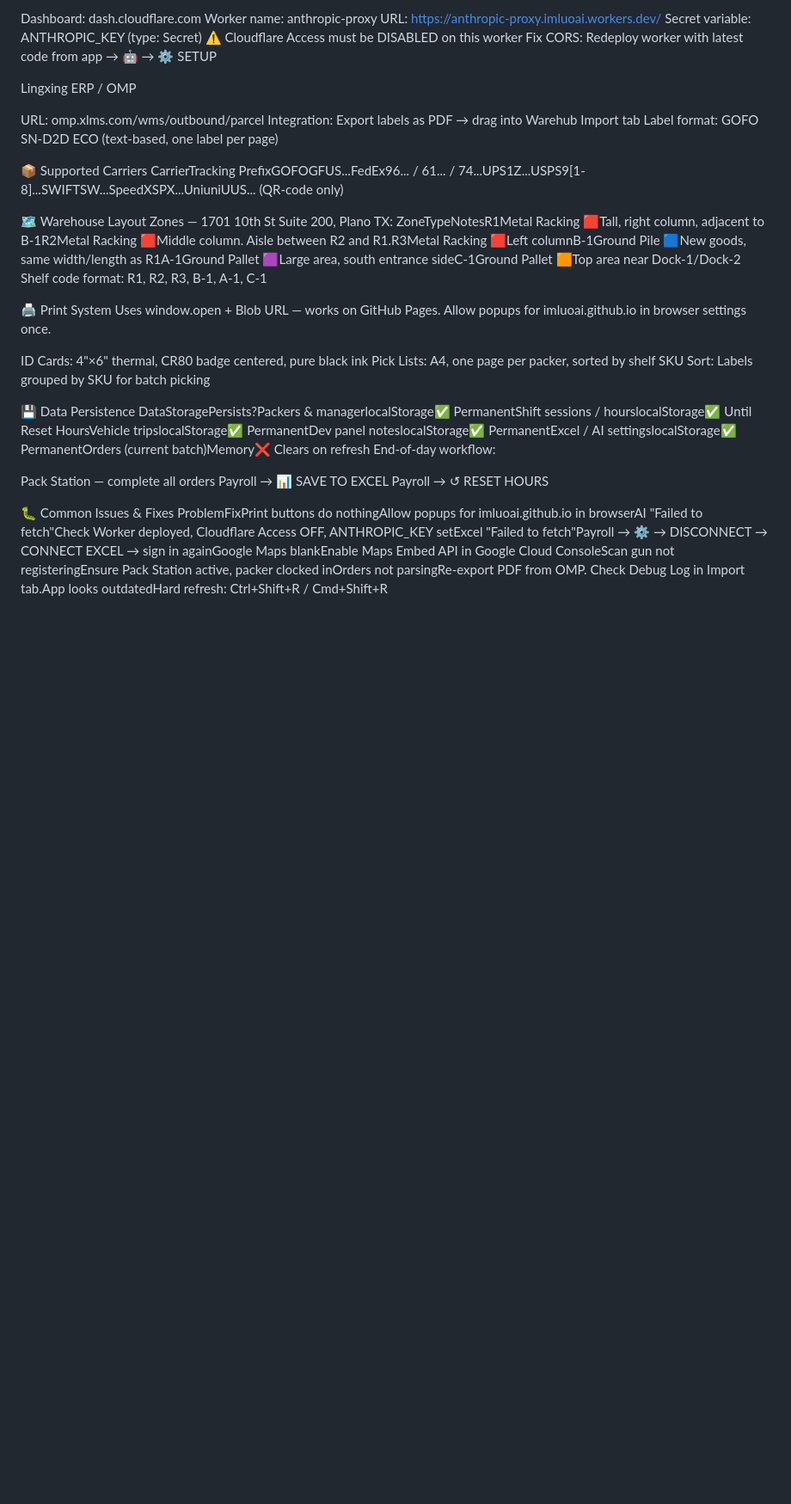
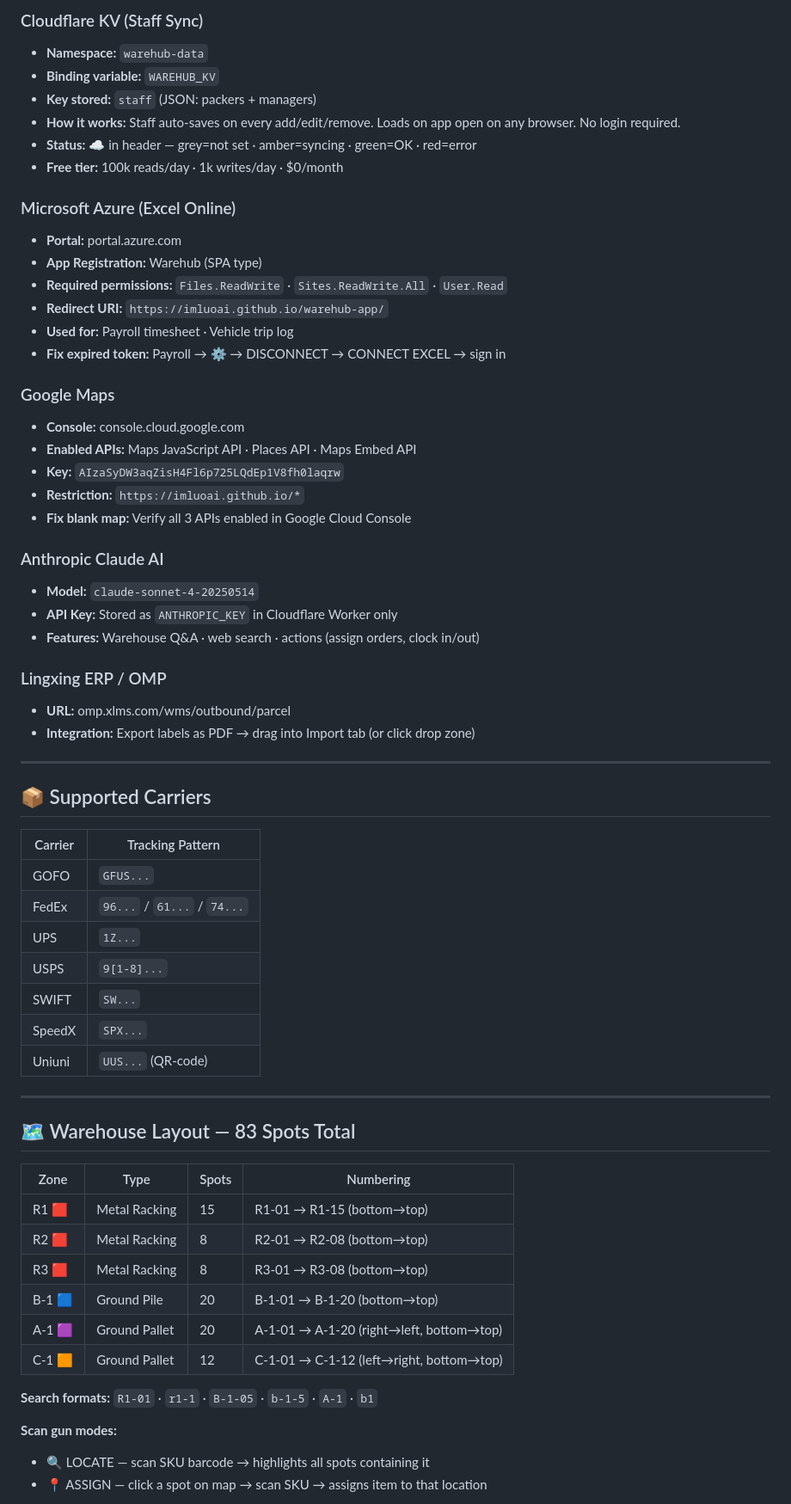
Before and after one commit to IMLUOAI/warehub-app, a Markdown page: README.md, the part around one of its changes. Shown at 86% size. Drawn GitHub-style; blank space fills up the shorter version.

```diff
--- a/README.md
+++ b/README.md
@@ -48,44 +65,66 @@ Cloudflare Worker (AI Proxy)
 
-Dashboard: dash.cloudflare.com
-Worker name: anthropic-proxy
-URL: https://anthropic-proxy.imluoai.workers.dev/
-Secret variable: ANTHROPIC_KEY (type: Secret)
-⚠ Cloudflare Access must be DISABLED on this worker
-Fix CORS: Redeploy worker with latest code from app → 🤖 → ⚙ SETUP
+### Cloudflare KV (Staff Sync)
+- **Namespace:** `warehub-data`
+- **Binding variable:** `WAREHUB_KV`
+- **Key stored:** `staff` (JSON: packers + managers)
+- **How it works:** Staff auto-saves on every add/edit/remove. Loads on app open on any browser. No login required.
+- **Status:** ☁ in header — grey=not set · amber=syncing · green=OK · red=error
+- **Free tier:** 100k reads/day · 1k writes/day · $0/month
 
-Lingxing ERP / OMP
+### Microsoft Azure (Excel Online)
+- **Portal:** portal.azure.com
+- **App Registration:** Warehub (SPA type)
+- **Required permissions:** `Files.ReadWrite` · `Sites.ReadWrite.All` · `User.Read`
+- **Redirect URI:** `https://imluoai.github.io/warehub-app/`
+- **Used for:** Payroll timesheet · Vehicle trip log
+- **Fix expired token:** Payroll → ⚙ → DISCONNECT → CONNECT EXCEL → sign in
 
-URL: omp.xlms.com/wms/outbound/parcel
-Integration: Export labels as PDF → drag into Warehub Import tab
-Label format: GOFO SN-D2D ECO (text-based, one label per page)
+### Google Maps
+- **Console:** console.cloud.google.com
+- **Enabled APIs:** Maps JavaScript API · Places API · Maps Embed API
+- **Key:** `AIzaSyDW3aqZisH4Fl6p725LQdEp1V8fh0laqrw`
+- **Restriction:** `https://imluoai.github.io/*`
+- **Fix blank map:** Verify all 3 APIs enabled in Google Cloud Console
 
+### Anthropic Claude AI
+- **Model:** `claude-sonnet-4-20250514`
+- **API Key:** Stored as `ANTHROPIC_KEY` in Cloudflare Worker only
+- **Features:** Warehouse Q&A · web search · actions (assign orders, clock in/out)
 
-📦 Supported Carriers
-CarrierTracking PrefixGOFOGFUS...FedEx96... / 61... / 74...UPS1Z...USPS9[1-8]...SWIFTSW...SpeedXSPX...UniuniUUS... (QR-code only)
+### Lingxing ERP / OMP
+- **URL:** omp.xlms.com/wms/outbound/parcel
+- **Integration:** Export labels as PDF → drag into Import tab (or click drop zone)
 
-🗺 Warehouse Layout
-Zones — 1701 10th St Suite 200, Plano TX:
-ZoneTypeNotesR1Metal Racking 🟥Tall, right column, adjacent to B-1R2Metal Racking 🟥Middle column. Aisle between R2 and R1.R3Metal Racking 🟥Left columnB-1Ground Pile 🟦New goods, same width/length as R1A-1Ground Pallet 🟪Large area, south entrance sideC-1Ground Pallet 🟧Top area near Dock-1/Dock-2
-Shelf code format: R1, R2, R3, B-1, A-1, C-1
+---
 
-🖨 Print System
-Uses window.open + Blob URL — works on GitHub Pages.
-Allow popups for imluoai.github.io in browser settings once.
+## 📦 Supported Carriers
 
-ID Cards: 4"×6" thermal, CR80 badge centered, pure black ink
-Pick Lists: A4, one page per packer, sorted by shelf
-SKU Sort: Labels grouped by SKU for batch picking
+| Carrier | Tracking Pattern |
+|---------|----------------|
+| GOFO | `GFUS...` |
+| FedEx | `96...` / `61...` / `74...` |
+| UPS | `1Z...` |
+| USPS | `9[1-8]...` |
+| SWIFT | `SW...` |
+| SpeedX | `SPX...` |
+| Uniuni | `UUS...` (QR-code) |
 
+---
 
-💾 Data Persistence
-DataStoragePersists?Packers & managerlocalStorage✅ PermanentShift sessions / hourslocalStorage✅ Until Reset HoursVehicle tripslocalStorage✅ PermanentDev panel noteslocalStorage✅ PermanentExcel / AI settingslocalStorage✅ PermanentOrders (current batch)Memory❌ Clears on refresh
-End-of-day workflow:
+## 🗺 Warehouse Layout — 83 Spots Total
 
-Pack Station — complete all orders
-Payroll → 📊 SAVE TO EXCEL
-Payroll → ↺ RESET HOURS
+| Zone | Type | Spots | Numbering |
+|------|------|-------|-----------|
+| R1 🟥 | Metal Racking | 15 | R1-01 → R1-15 (bottom→top) |
+| R2 🟥 | Metal Racking | 8 | R2-01 → R2-08 (bottom→top) |
+| R3 🟥 | Metal Racking | 8 | R3-01 → R3-08 (bottom→top) |
+| B-1 🟦 | Ground Pile | 20 | B-1-01 → B-1-20 (bottom→top) |
+| A-1 🟪 | Ground Pallet | 20 | A-1-01 → A-1-20 (right→left, bottom→top) |
+| C-1 🟧 | Ground Pallet | 12 | C-1-01 → C-1-12 (left→right, bottom→top) |
 
+**Search formats:** `R1-01` · `r1-1` · `B-1-05` · `b-1-5` · `A-1` · `b1`
 
-🐛 Common Issues & Fixes
-ProblemFixPrint buttons do nothingAllow popups for imluoai.github.io in browserAI "Failed to fetch"Check Worker deployed, Cloudflare Access OFF, ANTHROPIC_KEY setExcel "Failed to fetch"Payroll → ⚙ → DISCONNECT → CONNECT EXCEL → sign in againGoogle Maps blankEnable Maps Embed API in Google Cloud ConsoleScan gun not registeringEnsure Pack Station active, packer clocked inOrders not parsingRe-export PDF from OMP. Check Debug Log in Import tab.App looks outdatedHard refresh: Ctrl+Shift+R / Cmd+Shift+R
+**Scan gun modes:**
+- 🔍 LOCATE — scan SKU barcode → highlights all spots containing it
+- 📍 ASSIGN — click a spot on map → scan SKU → assigns item to that location
 
```
Also changed, not shown: other parts of README.md (+109 -38 lines).
